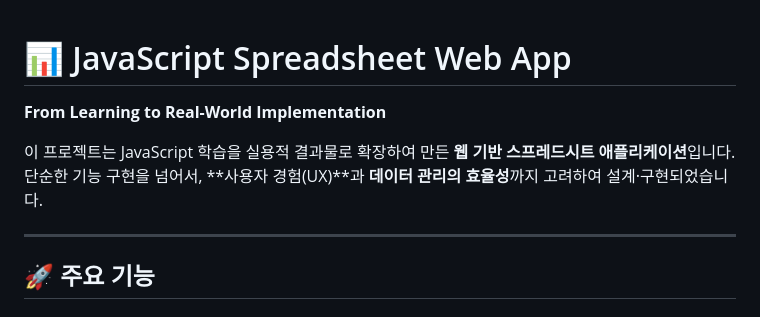
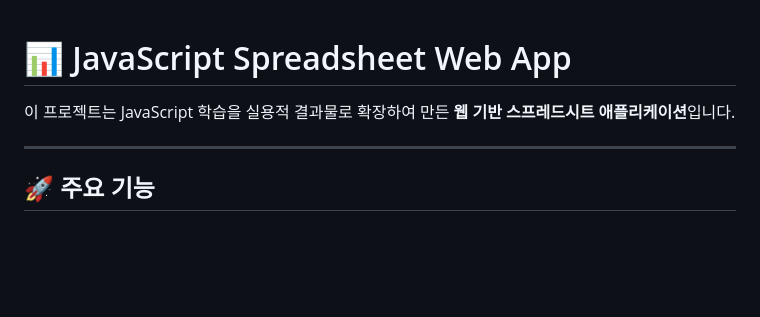
Before and after one commit to demian214/spreadsheet-app, a Markdown page: README.md, the part around the change. GitHub-like rendering; blank space fills up the shorter version.

```diff
--- a/README.md
+++ b/README.md
@@ -1,7 +1,6 @@
 # 📊 JavaScript Spreadsheet Web App
-**From Learning to Real-World Implementation**
 
-이 프로젝트는 JavaScript 학습을 실용적 결과물로 확장하여 만든 **웹 기반 스프레드시트 애플리케이션**입니다. 단순한 기능 구현을 넘어서, **사용자 경험(UX)**과 **데이터 관리의 효율성**까지 고려하여 설계·구현되었습니다.
+이 프로젝트는 JavaScript 학습을 실용적 결과물로 확장하여 만든 **웹 기반 스프레드시트 애플리케이션**입니다.
 
 ---
 
```
